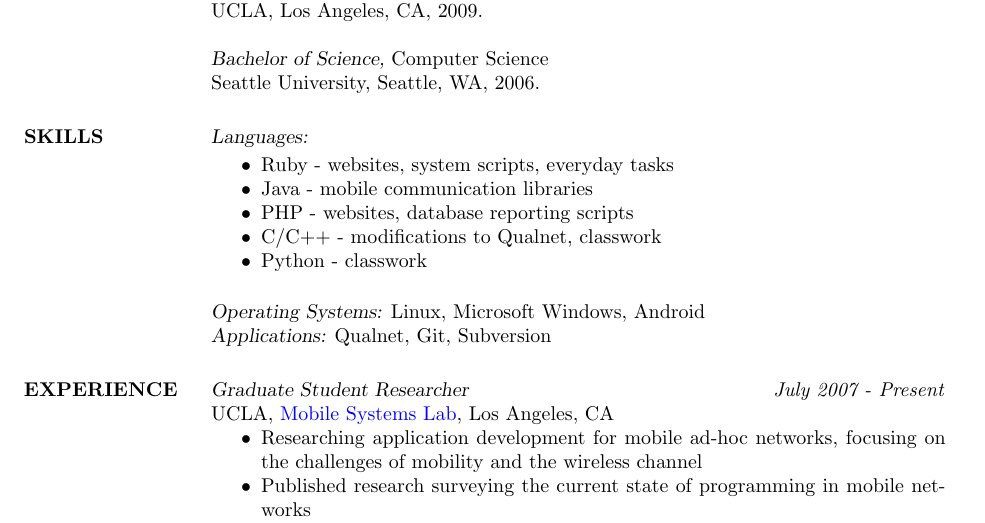
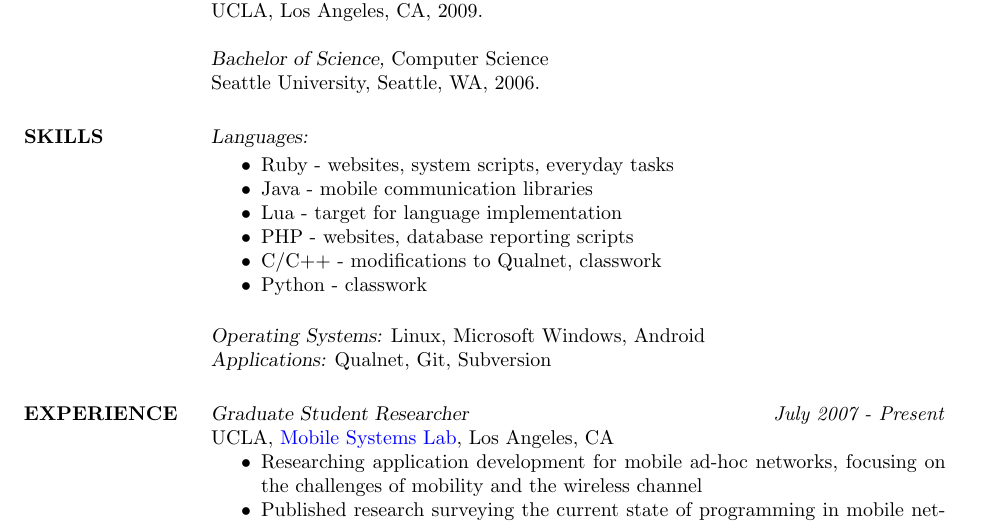
Before and after one commit to presidentbeef/resume, a LaTeX CV (justin_collins-resume.tex): part of page 1 of 2, cut so that both start at the same text. Compiled offline with pdfLaTeX.

Commit message:
Add Lua experience

```diff
--- a/justin_collins-resume.tex
+++ b/justin_collins-resume.tex
@@ -39,6 +39,7 @@
 		\begin{itemize}  \itemsep -2pt %reduce space between items
 		\item Ruby - websites, system scripts, everyday tasks
 		\item Java - mobile communication libraries
+		\item Lua - target for language implementation
 		\item PHP - websites, database reporting scripts
 		\item C/C++ - modifications to Qualnet, classwork
 		\item Python - classwork
```
Also changed, not shown: justin_collins-resume.pdf.
